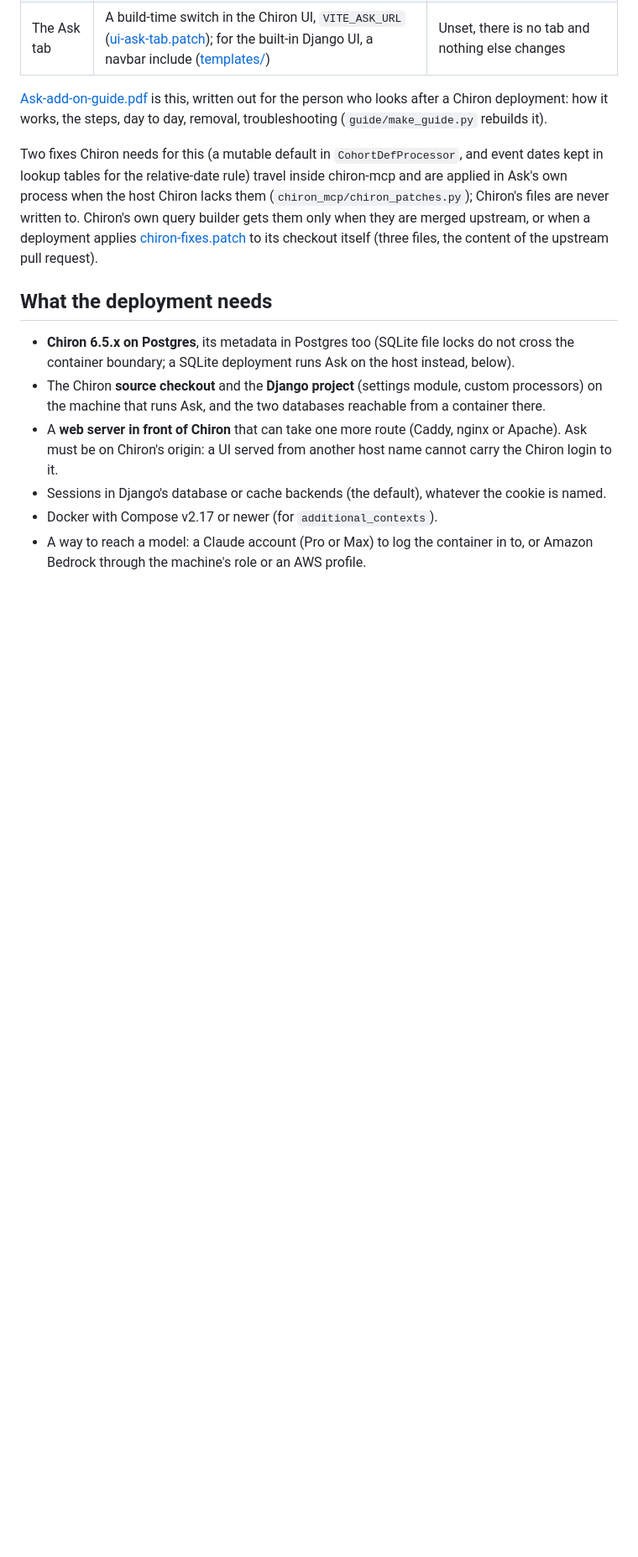
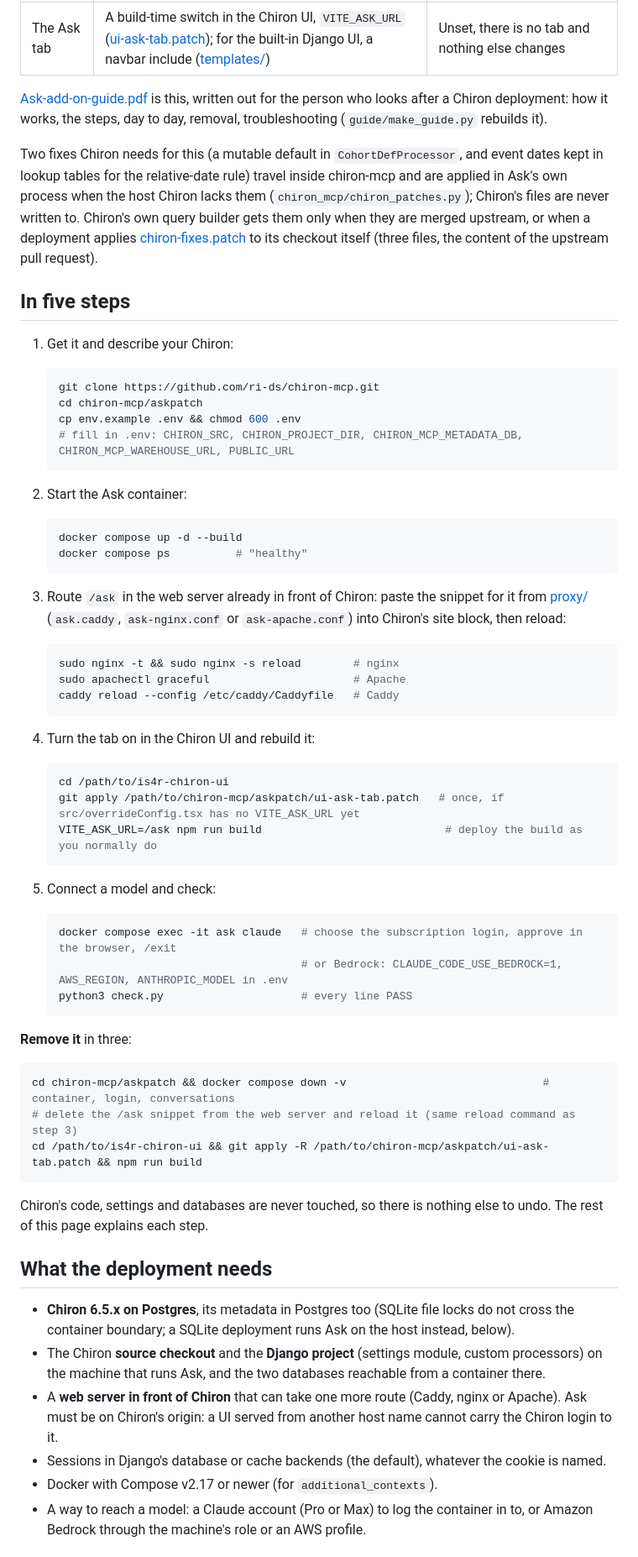
Before and after one commit to ri-ds/chiron-mcp, a Markdown page: askpatch/README.md, the part around the change. Shown at 84% size. Drawn GitHub-style; blank space fills up the shorter version.

Commit message:
askpatch: the five steps, with the commands, at the top of the README
Co-Authored-By: Claude Fable 5.1 <noreply@anthropic.com>
Claude-Session: https://claude.ai/code/session_019tjPb2BLWwJjm8hAv27xJm

````diff
--- a/askpatch/README.md
+++ b/askpatch/README.md
@@ -21,6 +21,61 @@ applied in Ask's own process when the host Chiron lacks them
 builder gets them only when they are merged upstream, or when a deployment applies
 [chiron-fixes.patch](chiron-fixes.patch) to its checkout itself (three files, the content
 of the upstream pull request).
+
+## In five steps
+
+1. Get it and describe your Chiron:
+
+   ```bash
+   git clone https://github.com/ri-ds/chiron-mcp.git
+   cd chiron-mcp/askpatch
+   cp env.example .env && chmod 600 .env
+   # fill in .env: CHIRON_SRC, CHIRON_PROJECT_DIR, CHIRON_MCP_METADATA_DB, CHIRON_MCP_WAREHOUSE_URL, PUBLIC_URL
+   ```
+
+2. Start the Ask container:
+
+   ```bash
+   docker compose up -d --build
+   docker compose ps          # "healthy"
+   ```
+
+3. Route `/ask` in the web server already in front of Chiron: paste the snippet for it from
+   [proxy/](proxy/) (`ask.caddy`, `ask-nginx.conf` or `ask-apache.conf`) into Chiron's site
+   block, then reload:
+
+   ```bash
+   sudo nginx -t && sudo nginx -s reload        # nginx
+   sudo apachectl graceful                      # Apache
+   caddy reload --config /etc/caddy/Caddyfile   # Caddy
+   ```
+
+4. Turn the tab on in the Chiron UI and rebuild it:
+
+   ```bash
+   cd /path/to/is4r-chiron-ui
+   git apply /path/to/chiron-mcp/askpatch/ui-ask-tab.patch   # once, if src/overrideConfig.tsx has no VITE_ASK_URL yet
+   VITE_ASK_URL=/ask npm run build                            # deploy the build as you normally do
+   ```
+
+5. Connect a model and check:
+
+   ```bash
+   docker compose exec -it ask claude   # choose the subscription login, approve in the browser, /exit
+                                        # or Bedrock: CLAUDE_CODE_USE_BEDROCK=1, AWS_REGION, ANTHROPIC_MODEL in .env
+   python3 check.py                     # every line PASS
+   ```
+
+**Remove it** in three:
+
+```bash
+cd chiron-mcp/askpatch && docker compose down -v                              # container, login, conversations
+# delete the /ask snippet from the web server and reload it (same reload command as step 3)
+cd /path/to/is4r-chiron-ui && git apply -R /path/to/chiron-mcp/askpatch/ui-ask-tab.patch && npm run build
+```
+
+Chiron's code, settings and databases are never touched, so there is nothing else to undo.
+The rest of this page explains each step.
 
 ## What the deployment needs
 
````
